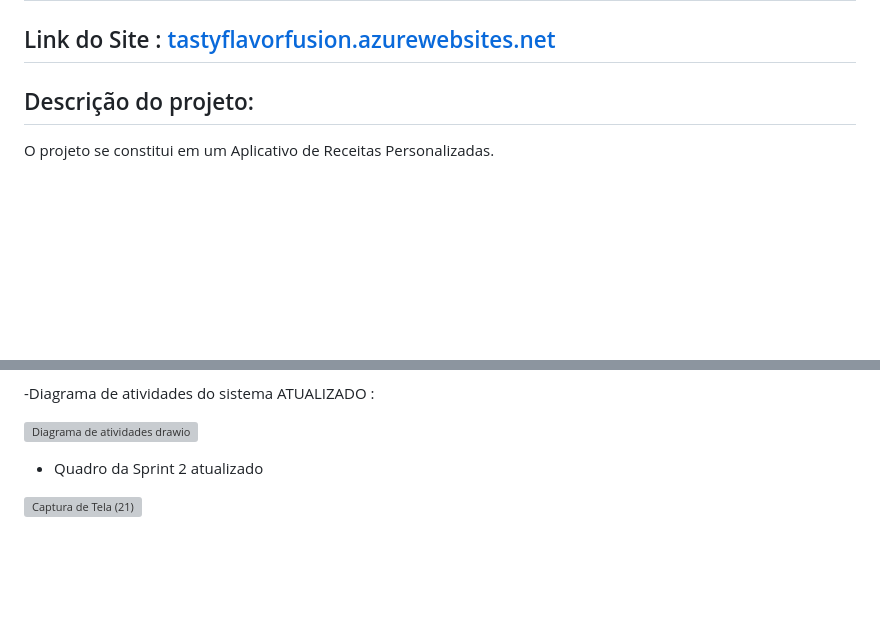
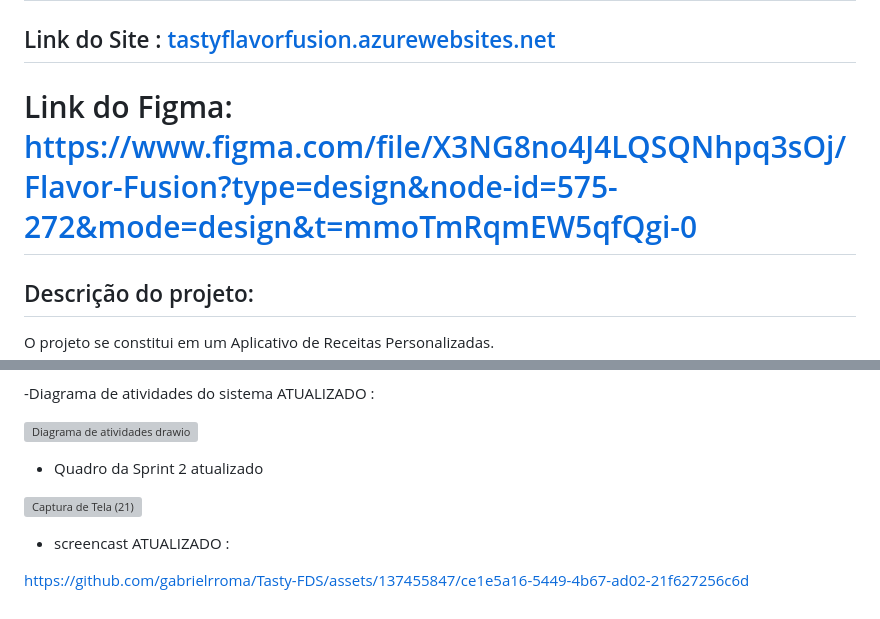
Before and after one commit to gabrielrroma/Tasty-FDS, a Markdown page: README.md, 2 parts joined by grey strips. Rendered like a GitHub page; blank space fills up the shorter version; grey boxes are pictures that could not be loaded.

```diff
--- a/README.md
+++ b/README.md
@@ -21,6 +21,8 @@ LINKS :
 ## Jira: https://flavorfusion.atlassian.net/jira/software/projects/HIS/boards/1/backlog?selectedIssue=HIS-3
 
 ## Link do Site : [tastyflavorfusion.azurewebsites.net](https://tastyflavorfusion.azurewebsites.net/)
+
+# Link do Figma: https://www.figma.com/file/X3NG8no4J4LQSQNhpq3sOj/Flavor-Fusion?type=design&node-id=575-272&mode=design&t=mmoTmRqmEW5qfQgi-0
 
 ## Descrição do projeto:
 
@@ -102,3 +104,7 @@ https://docs.google.com/document/d/1bnFE0RAPLIN7qsWkkAq0Es6nMqWP528qkwwTJ9MaBIs/
 - Quadro da Sprint 2 atualizado
 
 ![Captura de Tela (21)](https://github.com/gabrielrroma/Tasty-FDS/assets/137455847/e3454d75-87ca-4287-8887-ece2506be71f)
+
+- screencast ATUALIZADO :
+
+https://github.com/gabrielrroma/Tasty-FDS/assets/137455847/ce1e5a16-5449-4b67-ad02-21f627256c6d
```
